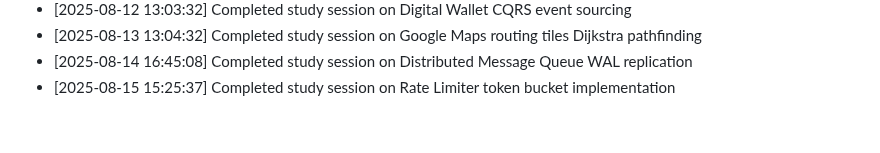
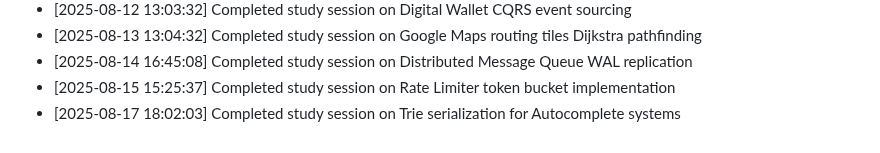
Before and after one commit to sailikhithk/interview-prep-notes, a Markdown page: progress.md, the part around the change. Rendered like a GitHub page.

Commit message:
docs: compile study notes on trie serialization for autocomplete systems

```diff
--- a/progress.md
+++ b/progress.md
@@ -49,3 +49,4 @@ This log tracks daily study sessions and completed notes.
 * [2025-08-13 13:04:32] Completed study session on Google Maps routing tiles Dijkstra pathfinding
 * [2025-08-14 16:45:08] Completed study session on Distributed Message Queue WAL replication
 * [2025-08-15 15:25:37] Completed study session on Rate Limiter token bucket implementation
+* [2025-08-17 18:02:03] Completed study session on Trie serialization for Autocomplete systems
```
